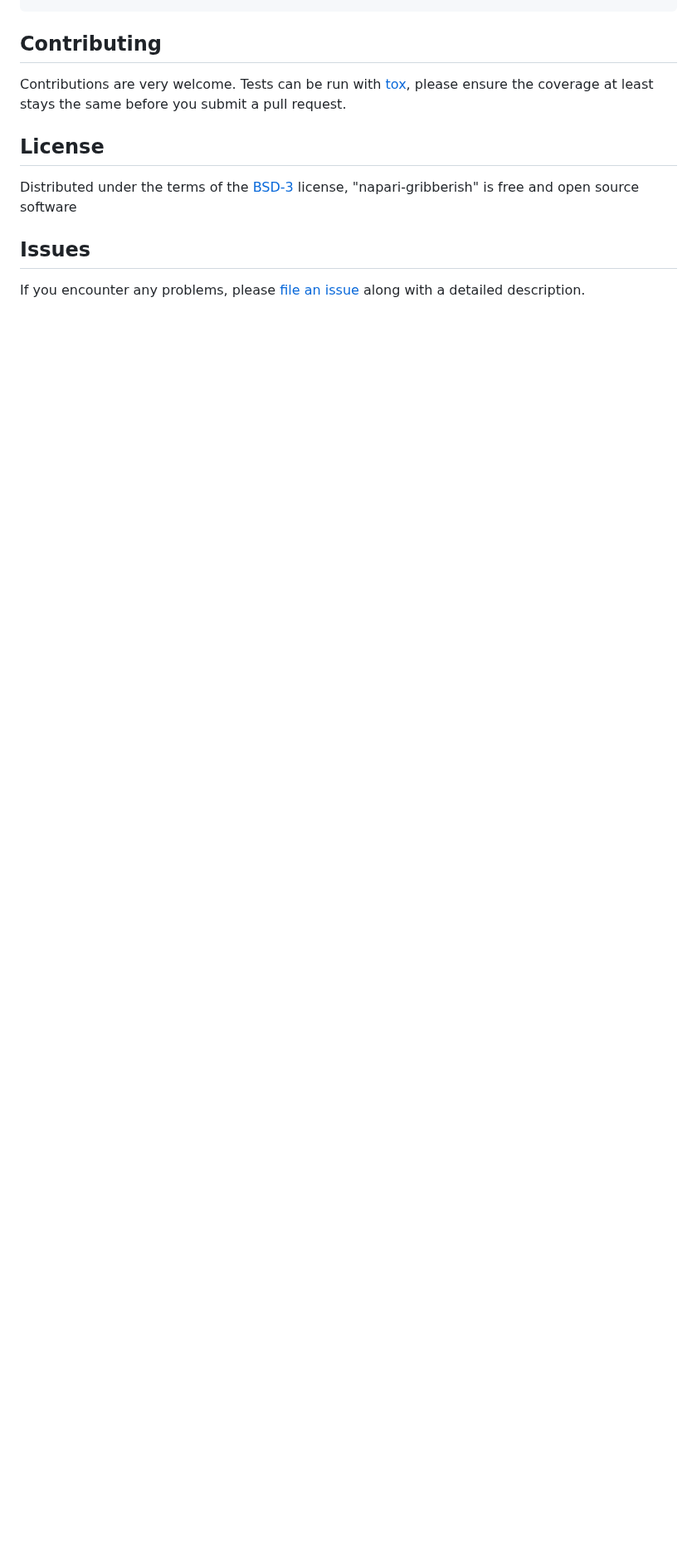
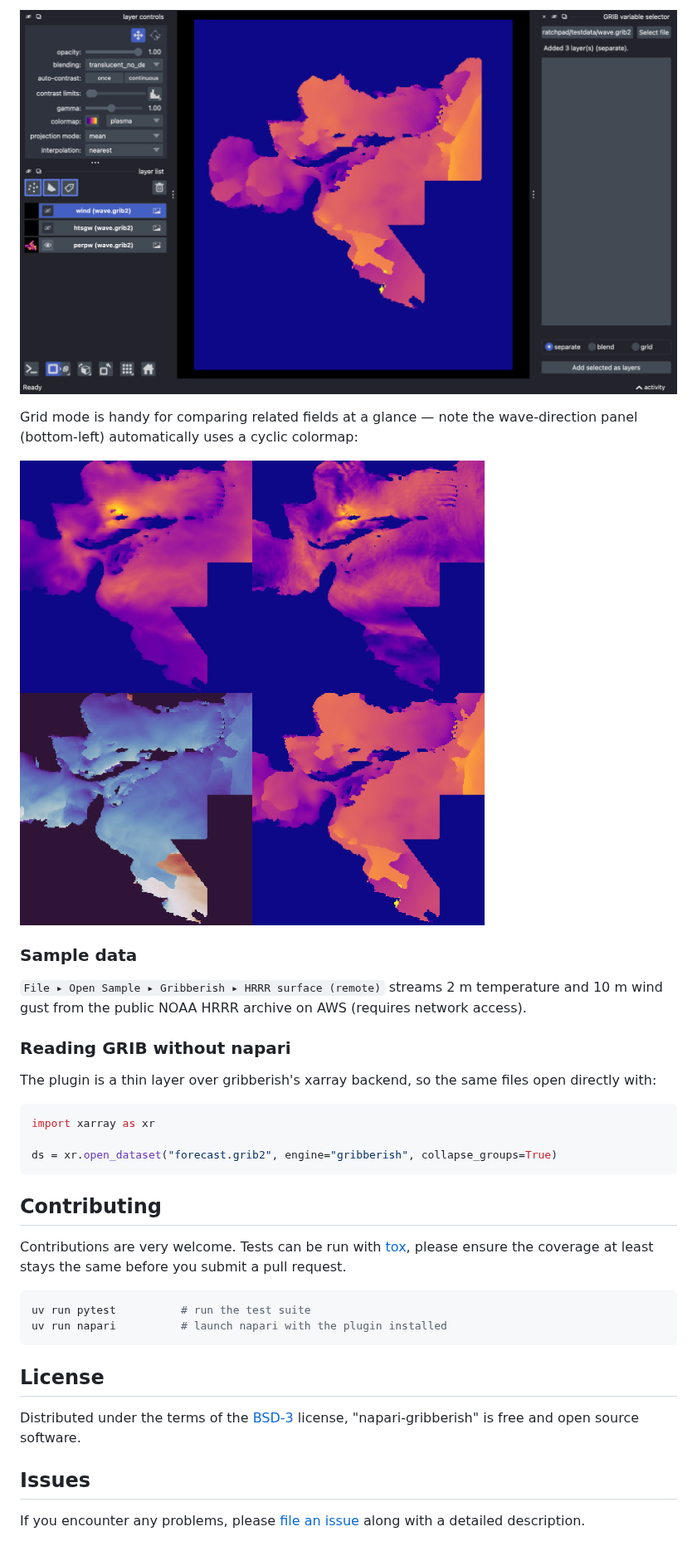
Before and after one commit to ianhi/napari-gribberish, a Markdown page: README.md, the part around one of its changes. Shown at 83% size. GitHub-like rendering; pictures changed too: docs/images/grid-compare-wave.png (added), docs/images/variable-selector-widget.png (added); blank space fills up the shorter version.

````diff
--- a/README.md
+++ b/README.md
@@ -48,13 +91,40 @@ pip install git+https://github.com/ianhi/napari-gribberish.git
+![The GRIB variable selector dock widget](docs/images/variable-selector-widget.png)
+
+Grid mode is handy for comparing related fields at a glance — note the wave-direction
+panel (bottom-left) automatically uses a cyclic colormap:
+
+![Four wave variables compared side by side in grid mode](docs/images/grid-compare-wave.png)
+
+### Sample data
+
+`File ▸ Open Sample ▸ Gribberish ▸ HRRR surface (remote)` streams 2 m temperature and
+10 m wind gust from the public NOAA HRRR archive on AWS (requires network access).
+
+### Reading GRIB without napari
+
+The plugin is a thin layer over gribberish's xarray backend, so the same files open
+directly with:
+
+```python
+import xarray as xr
+
+ds = xr.open_dataset("forecast.grib2", engine="gribberish", collapse_groups=True)
+```
 
 ## Contributing
 
 Contributions are very welcome. Tests can be run with [tox], please ensure
 the coverage at least stays the same before you submit a pull request.
 
+```bash
+uv run pytest          # run the test suite
+uv run napari          # launch napari with the plugin installed
+```
+
 ## License
 
 Distributed under the terms of the [BSD-3] license,
-"napari-gribberish" is free and open source software
+"napari-gribberish" is free and open source software.
 
 ## Issues
 
@@ -71,7 +138,5 @@ If you encounter any problems, please [file an issue] along with a detailed desc
 [napari-plugin-template]: https://github.com/napari/napari-plugin-template
-
 [file an issue]: https://github.com/ianhi/napari-gribberish/issues
-
 [tox]: https://tox.readthedocs.io/en/latest/
 [pip]: https://pypi.org/project/pip/
 [PyPI]: https://pypi.org/
````
Also changed, not shown: other parts of README.md (+61 -21 lines), docs/images/dimension-sliders-era5.png (added), docs/images/hero-hrrr-temperature.png (added), 14 other files.
